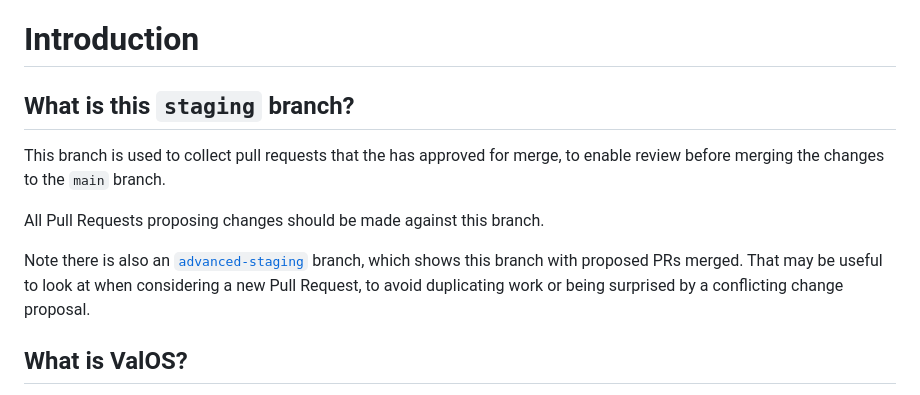
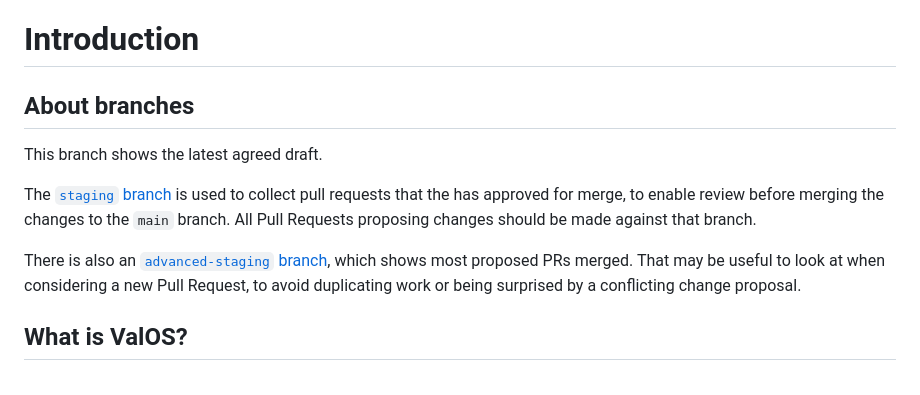
Before and after one commit to lidofinance/valos, a Markdown page: README.md, the part around the change. GitHub-like rendering.

Commit message:
revert README.md change from staging

```diff
--- a/README.md
+++ b/README.md
@@ -1,12 +1,13 @@
 # Introduction
 
-## What is this `staging` branch?
+## About branches
 
-This branch is used to collect pull requests that the has approved for merge, to enable review before merging the changes to the `main` branch.
+This branch shows the latest agreed draft.
 
-All Pull Requests proposing changes should be made against this branch.
+The [`staging` branch](https://github.com/lidofinance/valos/tree/staging) is used to collect pull requests that the has approved for merge, to enable review before merging the changes to the `main` branch.
+All Pull Requests proposing changes should be made against that branch.
 
-Note there is also an [`advanced-staging`](https://github.com/lidofinance/valos/tree/advance-staging) branch, which shows this branch with proposed PRs merged. That may be useful to look at when considering a new Pull Request,
+There is also an [`advanced-staging` branch](https://github.com/lidofinance/valos/tree/advance-staging), which shows most proposed PRs merged. That may be useful to look at when considering a new Pull Request,
 to avoid duplicating work or being surprised by a conflicting change proposal.
 
 ## What is ValOS?
```
